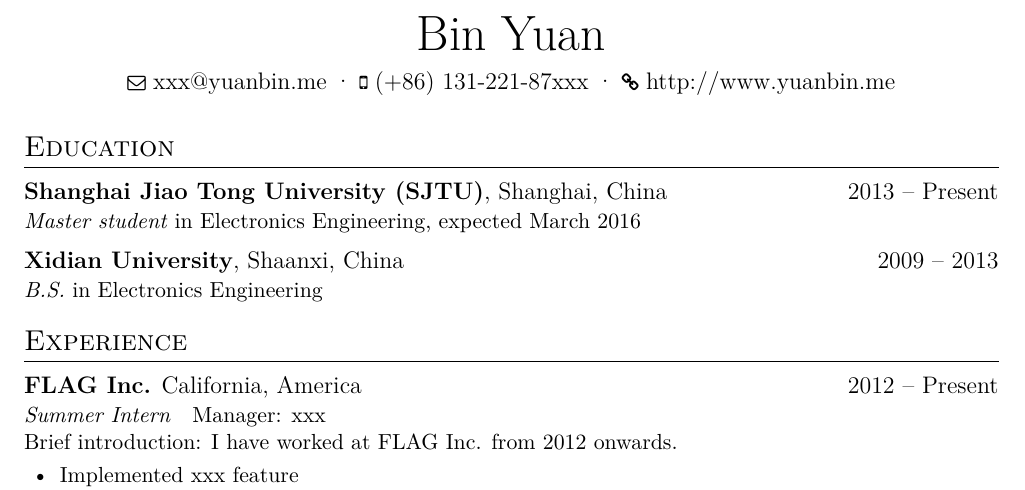
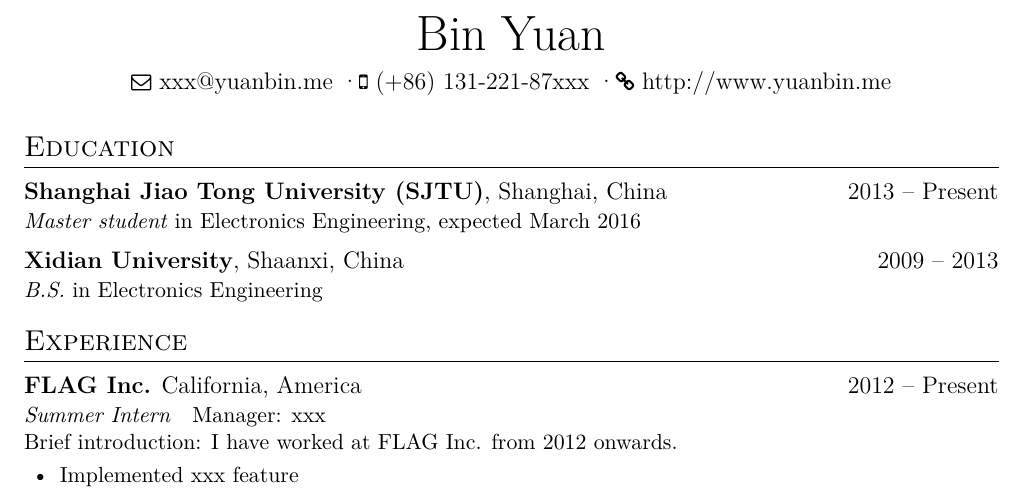
Before and after one commit to billryan/resume, a LaTeX CV (resume.tex, which reads resume.cls): part of the page, cut so that both start at the same text. Compiled offline with XeLaTeX.

Commit message:
update english template

```diff
--- a/resume.cls
+++ b/resume.cls
@@ -55,7 +55,7 @@
   \vspace{1.25ex}
 }
 \newcommand{\contact}[3]{
-  \centerline{{\faEnvelope\ \large{#1}} {\large\textperiodcentered} {\faMobilePhone\ \large{#2}} {\large\textperiodcentered} {\faLink\ \large{#3}}}
+  \centerline{\large{\faEnvelope\ {#1} \textperiodcentered {\faMobilePhone\ {#2}} \textperiodcentered \faLink\ {#3}}}
   \vspace{1.5ex}
 }
 \newcommand{\role}[2]{
```
Also changed, not shown: resume.tex (+2 -0 lines), resume.pdf.
